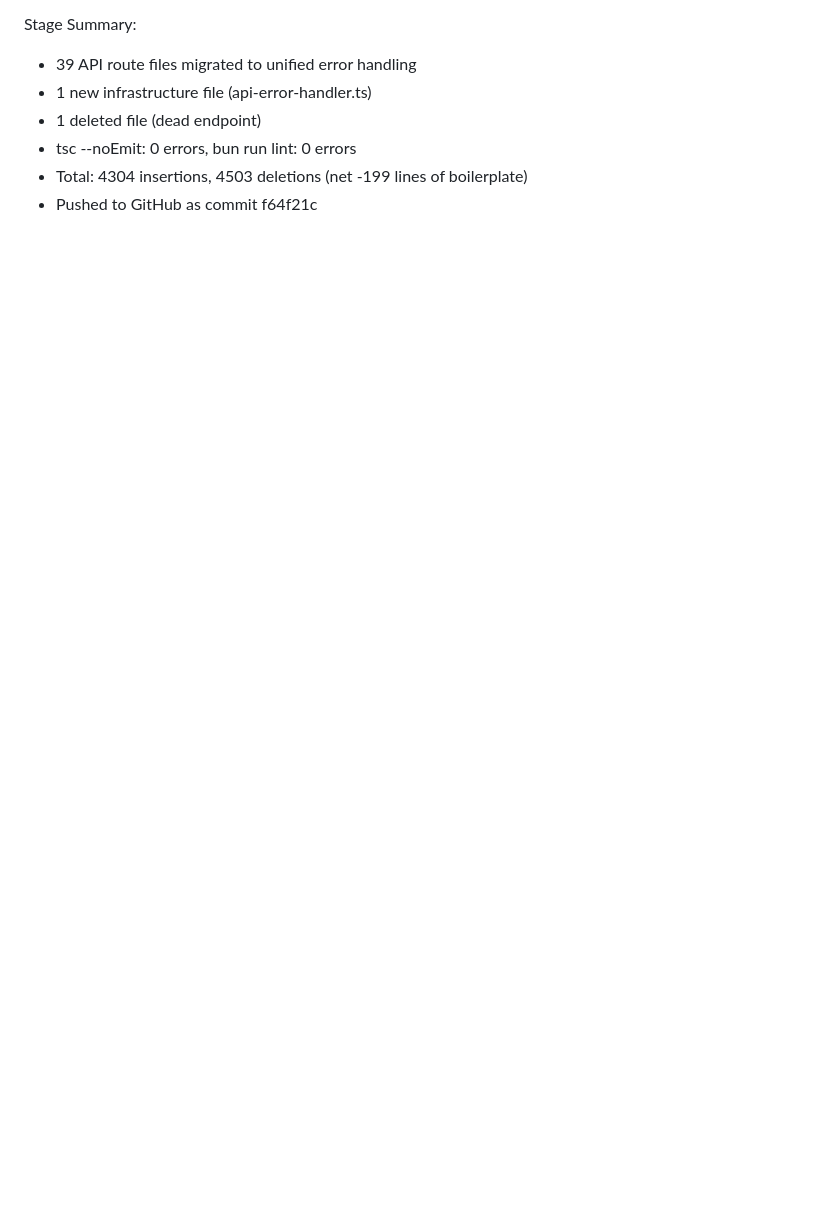
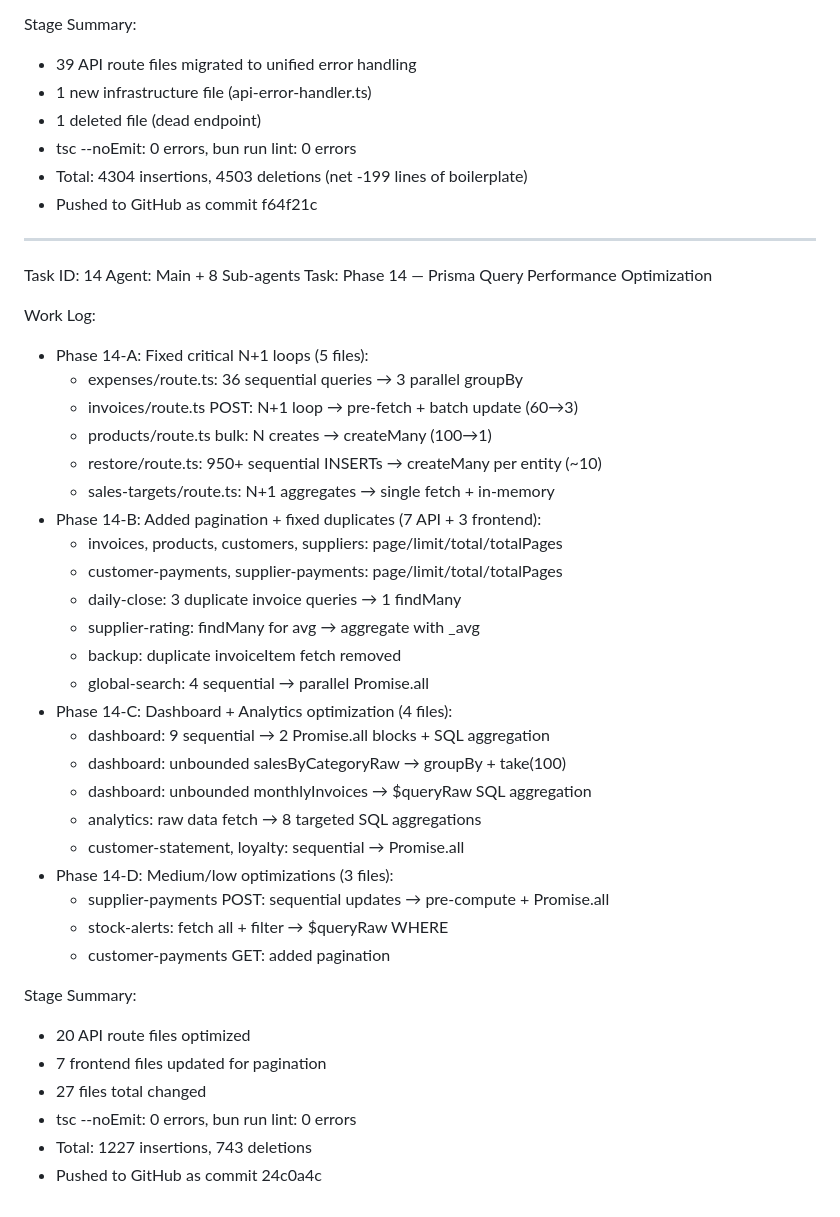
Before and after one commit to aliamer8144-commits/sultan-beverages-erp, a Markdown page: worklog.md, the part around the change. GitHub-like rendering; blank space fills up the shorter version.

Commit message:
1532feab-dbbc-4b1f-b65b-e0e59dde65ca

```diff
--- a/worklog.md
+++ b/worklog.md
@@ -173,3 +173,41 @@ Stage Summary:
 - tsc --noEmit: 0 errors, bun run lint: 0 errors
 - Total: 4304 insertions, 4503 deletions (net -199 lines of boilerplate)
 - Pushed to GitHub as commit f64f21c
+
+---
+Task ID: 14
+Agent: Main + 8 Sub-agents
+Task: Phase 14 — Prisma Query Performance Optimization
+
+Work Log:
+- Phase 14-A: Fixed critical N+1 loops (5 files):
+  - expenses/route.ts: 36 sequential queries → 3 parallel groupBy
+  - invoices/route.ts POST: N+1 loop → pre-fetch + batch update (60→3)
+  - products/route.ts bulk: N creates → createMany (100→1)
+  - restore/route.ts: 950+ sequential INSERTs → createMany per entity (~10)
+  - sales-targets/route.ts: N+1 aggregates → single fetch + in-memory
+- Phase 14-B: Added pagination + fixed duplicates (7 API + 3 frontend):
+  - invoices, products, customers, suppliers: page/limit/total/totalPages
+  - customer-payments, supplier-payments: page/limit/total/totalPages
+  - daily-close: 3 duplicate invoice queries → 1 findMany
+  - supplier-rating: findMany for avg → aggregate with _avg
+  - backup: duplicate invoiceItem fetch removed
+  - global-search: 4 sequential → parallel Promise.all
+- Phase 14-C: Dashboard + Analytics optimization (4 files):
+  - dashboard: 9 sequential → 2 Promise.all blocks + SQL aggregation
+  - dashboard: unbounded salesByCategoryRaw → groupBy + take(100)
+  - dashboard: unbounded monthlyInvoices → $queryRaw SQL aggregation
+  - analytics: raw data fetch → 8 targeted SQL aggregations
+  - customer-statement, loyalty: sequential → Promise.all
+- Phase 14-D: Medium/low optimizations (3 files):
+  - supplier-payments POST: sequential updates → pre-compute + Promise.all
+  - stock-alerts: fetch all + filter → $queryRaw WHERE
+  - customer-payments GET: added pagination
+
+Stage Summary:
+- 20 API route files optimized
+- 7 frontend files updated for pagination
+- 27 files total changed
+- tsc --noEmit: 0 errors, bun run lint: 0 errors
+- Total: 1227 insertions, 743 deletions
+- Pushed to GitHub as commit 24c0a4c
```
